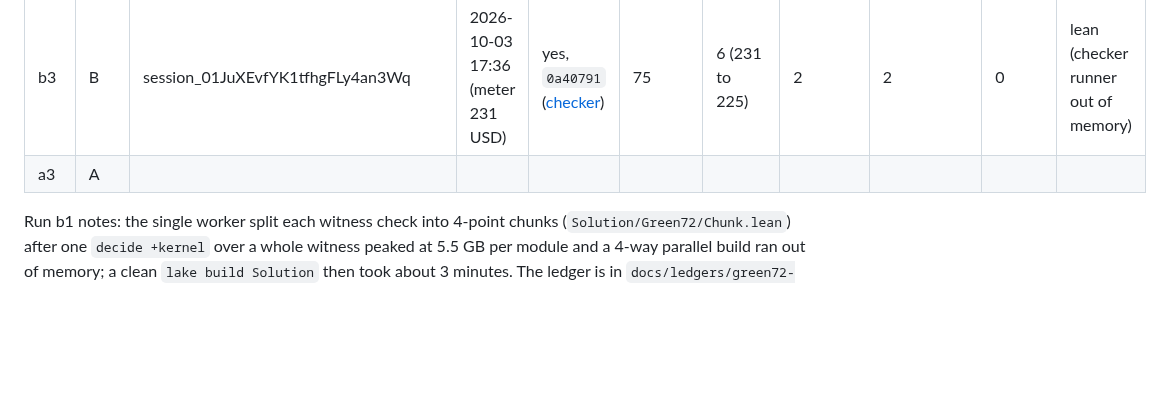
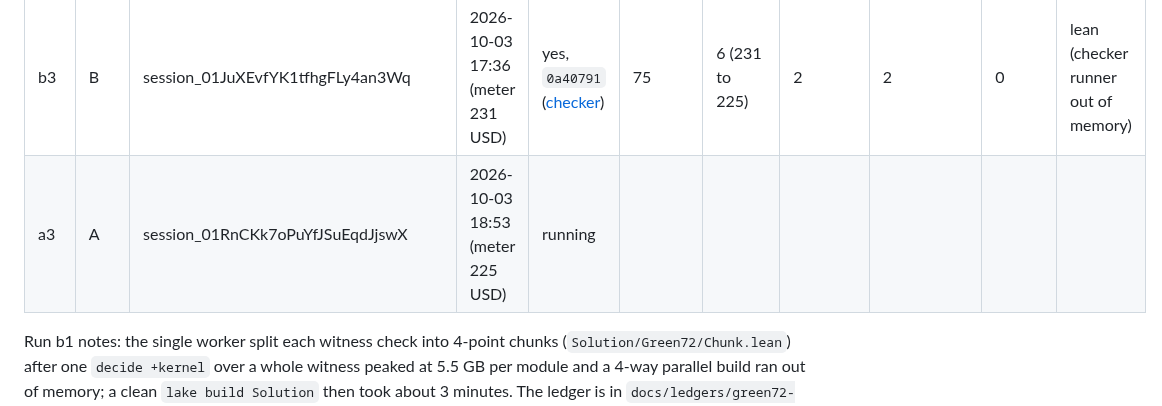
Before and after one commit to danielpuri1901/erdos-lean-formalization, a Markdown page: docs/main-run.md, the part around the change. GitHub-like rendering; blank space fills up the shorter version.

Commit message:
main run: a3 launched
Co-Authored-By: Claude Opus 5.5 <noreply@anthropic.com>

```diff
--- a/docs/main-run.md
+++ b/docs/main-run.md
@@ -45,7 +45,7 @@ Prove green72_no_three_in_line_le in Solution.lean. Challenge.lean holds the fro
 | b2 | B | session_01CQDEgySRWdZ197F4N5U264 | 2026-10-03 15:29 (meter 237 USD) | yes, `d35acb1` ([checker](https://github.com/danielpuri1901/erdos-lean-checker/actions/runs/37137403488)) | 93 | 4 (237 to 233) | 2 | 2 | 0 | lean (checker runner out of memory) |
 | a2 | A | session_011a24115oiQXkkVf32pA2R5 | 2026-10-03 17:04 (meter 233 USD) | yes, `864dd88` ([checker](https://github.com/danielpuri1901/erdos-lean-checker/actions/runs/37140075433)) | 30 | 2 (233 to 231) | 1 (no ledger) | 1 | 0 | none |
 | b3 | B | session_01JuXEvfYK1tfhgFLy4an3Wq | 2026-10-03 17:36 (meter 231 USD) | yes, `0a40791` ([checker](https://github.com/danielpuri1901/erdos-lean-checker/actions/runs/37144150734)) | 75 | 6 (231 to 225) | 2 | 2 | 0 | lean (checker runner out of memory) |
-| a3 | A | | | | | | | | | |
+| a3 | A | session_01RnCKk7oPuYfJSuEqdJjswX | 2026-10-03 18:53 (meter 225 USD) | running | | | | | | |
 
 Run b1 notes: the single worker split each witness check into 4-point chunks (`Solution/Green72/Chunk.lean`) after one `decide +kernel` over a whole witness peaked at 5.5 GB per module and a 4-way parallel build ran out of memory; a clean `lake build Solution` then took about 3 minutes.
 The ledger is in `docs/ledgers/green72-b1.md`; the proof is on branch `run/b1`.
```
